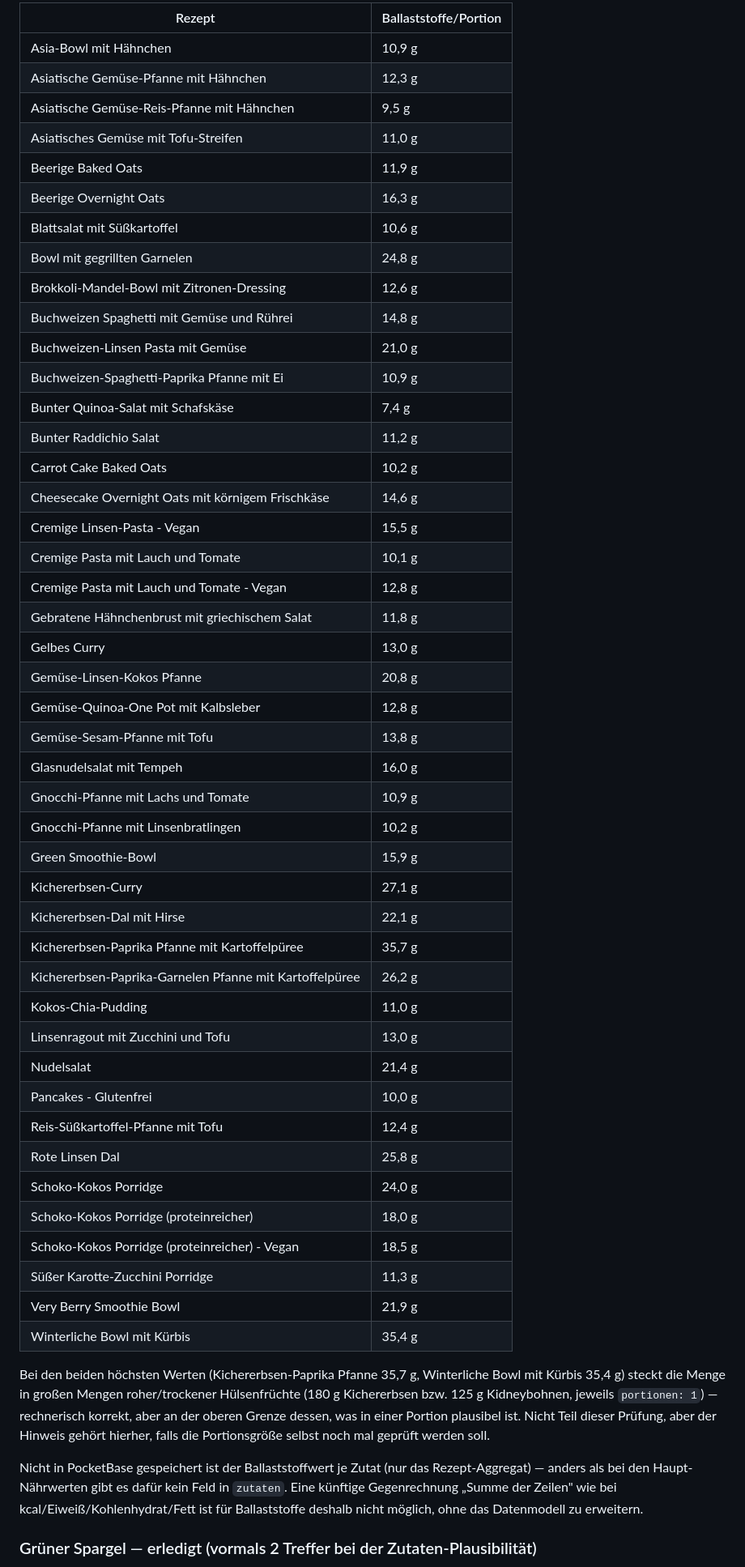
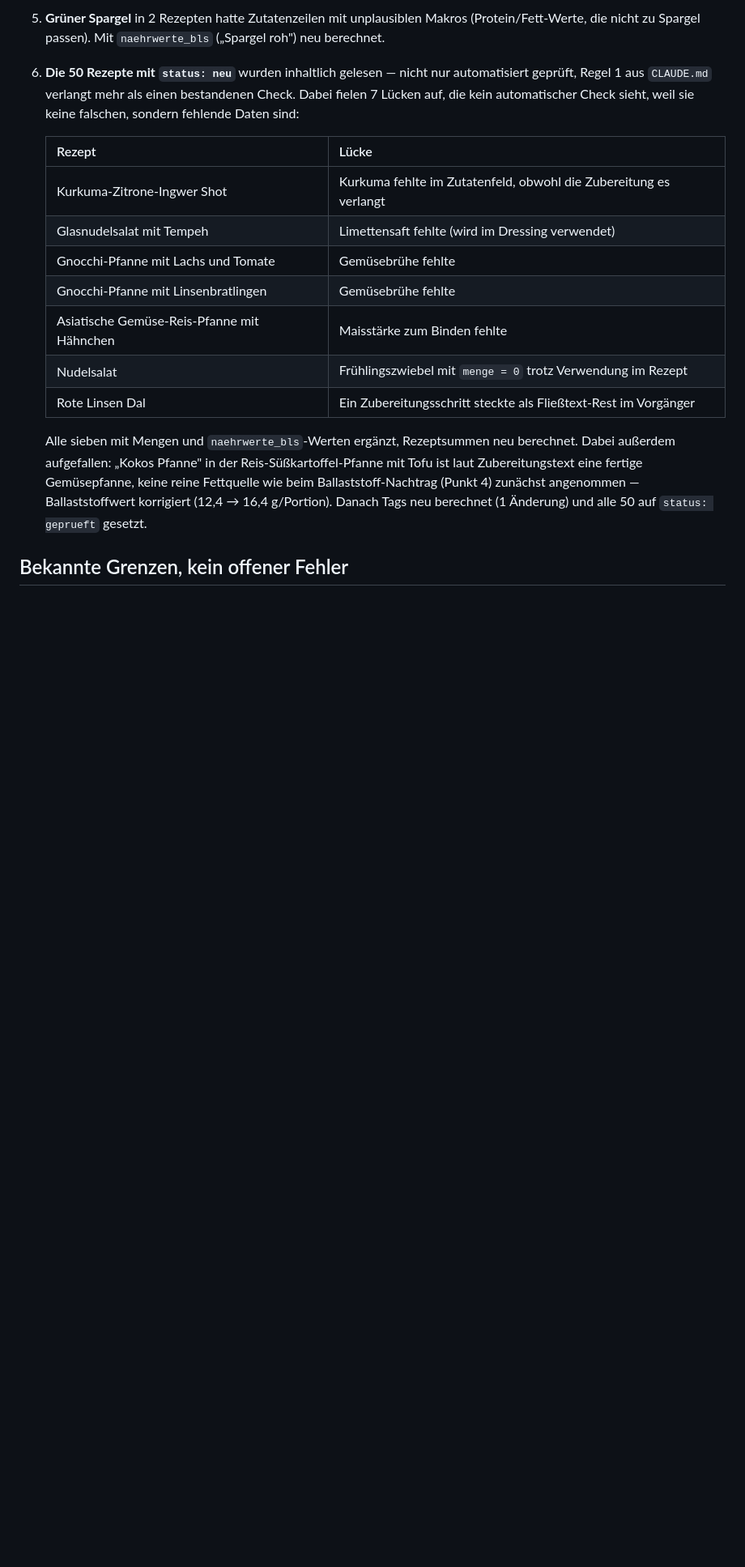
Before and after one commit to ViaAscensus/ascensus-homepage, a Markdown page: tools/PRUEFBERICHT-REZEPTE.md, the part around one of its changes. Shown at 81% size. Rendered like a GitHub page; folded sections open; blank space fills up the shorter version.

```diff
--- a/tools/PRUEFBERICHT-REZEPTE.md
+++ b/tools/PRUEFBERICHT-REZEPTE.md
@@ -55,63 +55,30 @@ werden.
 
-| Rezept | Ballaststoffe/Portion |
-|---|---|
-| Asia-Bowl mit Hähnchen | 10,9 g |
-| Asiatische Gemüse-Pfanne mit Hähnchen | 12,3 g |
-| Asiatische Gemüse-Reis-Pfanne mit Hähnchen | 9,5 g |
-| Asiatisches Gemüse mit Tofu-Streifen | 11,0 g |
-| Beerige Baked Oats | 11,9 g |
-| Beerige Overnight Oats | 16,3 g |
-| Blattsalat mit Süßkartoffel | 10,6 g |
-| Bowl mit gegrillten Garnelen | 24,8 g |
-| Brokkoli-Mandel-Bowl mit Zitronen-Dressing | 12,6 g |
-| Buchweizen Spaghetti mit Gemüse und Rührei | 14,8 g |
-| Buchweizen-Linsen Pasta mit Gemüse | 21,0 g |
-| Buchweizen-Spaghetti-Paprika Pfanne mit Ei | 10,9 g |
-| Bunter Quinoa-Salat mit Schafskäse | 7,4 g |
-| Bunter Raddichio Salat | 11,2 g |
-| Carrot Cake Baked Oats | 10,2 g |
-| Cheesecake Overnight Oats mit körnigem Frischkäse | 14,6 g |
-| Cremige Linsen-Pasta - Vegan | 15,5 g |
-| Cremige Pasta mit Lauch und Tomate | 10,1 g |
-| Cremige Pasta mit Lauch und Tomate - Vegan | 12,8 g |
-| Gebratene Hähnchenbrust mit griechischem Salat | 11,8 g |
-| Gelbes Curry | 13,0 g |
-| Gemüse-Linsen-Kokos Pfanne | 20,8 g |
-| Gemüse-Quinoa-One Pot mit Kalbsleber | 12,8 g |
-| Gemüse-Sesam-Pfanne mit Tofu | 13,8 g |
-| Glasnudelsalat mit Tempeh | 16,0 g |
-| Gnocchi-Pfanne mit Lachs und Tomate | 10,9 g |
-| Gnocchi-Pfanne mit Linsenbratlingen | 10,2 g |
-| Green Smoothie-Bowl | 15,9 g |
-| Kichererbsen-Curry | 27,1 g |
-| Kichererbsen-Dal mit Hirse | 22,1 g |
-| Kichererbsen-Paprika Pfanne mit Kartoffelpüree | 35,7 g |
-| Kichererbsen-Paprika-Garnelen Pfanne mit Kartoffelpüree | 26,2 g |
-| Kokos-Chia-Pudding | 11,0 g |
-| Linsenragout mit Zucchini und Tofu | 13,0 g |
-| Nudelsalat | 21,4 g |
-| Pancakes - Glutenfrei | 10,0 g |
-| Reis-Süßkartoffel-Pfanne mit Tofu | 12,4 g |
-| Rote Linsen Dal | 25,8 g |
-| Schoko-Kokos Porridge | 24,0 g |
-| Schoko-Kokos Porridge (proteinreicher) | 18,0 g |
-| Schoko-Kokos Porridge (proteinreicher) - Vegan | 18,5 g |
-| Süßer Karotte-Zucchini Porridge | 11,3 g |
-| Very Berry Smoothie Bowl | 21,9 g |
-| Winterliche Bowl mit Kürbis | 35,4 g |
+5. **Grüner Spargel** in 2 Rezepten hatte Zutatenzeilen mit unplausiblen Makros
+   (Protein/Fett-Werte, die nicht zu Spargel passen). Mit `naehrwerte_bls`
+   („Spargel roh") neu berechnet.
 
-</details>
+6. **Die 50 Rezepte mit `status: neu`** wurden inhaltlich gelesen — nicht nur
+   automatisiert geprüft, Regel 1 aus `CLAUDE.md` verlangt mehr als einen
+   bestandenen Check. Dabei fielen 7 Lücken auf, die kein automatischer Check
+   sieht, weil sie keine falschen, sondern fehlende Daten sind:
 
-Bei den beiden höchsten Werten (Kichererbsen-Paprika Pfanne 35,7 g, Winterliche Bowl mit
-Kürbis 35,4 g) steckt die Menge in großen Mengen roher/trockener Hülsenfrüchte (180 g
-Kichererbsen bzw. 125 g Kidneybohnen, jeweils `portionen: 1`) — rechnerisch korrekt, aber an
-der oberen Grenze dessen, was in einer Portion plausibel ist. Nicht Teil dieser Prüfung, aber
-der Hinweis gehört hierher, falls die Portionsgröße selbst noch mal geprüft werden soll.
+   | Rezept | Lücke |
+   |---|---|
+   | Kurkuma-Zitrone-Ingwer Shot | Kurkuma fehlte im Zutatenfeld, obwohl die Zubereitung es verlangt |
+   | Glasnudelsalat mit Tempeh | Limettensaft fehlte (wird im Dressing verwendet) |
+   | Gnocchi-Pfanne mit Lachs und Tomate | Gemüsebrühe fehlte |
+   | Gnocchi-Pfanne mit Linsenbratlingen | Gemüsebrühe fehlte |
+   | Asiatische Gemüse-Reis-Pfanne mit Hähnchen | Maisstärke zum Binden fehlte |
+   | Nudelsalat | Frühlingszwiebel mit `menge = 0` trotz Verwendung im Rezept |
+   | Rote Linsen Dal | Ein Zubereitungsschritt steckte als Fließtext-Rest im Vorgänger |
 
-Nicht in PocketBase gespeichert ist der Ballaststoffwert je Zutat (nur das Rezept-Aggregat) —
-anders als bei den Haupt-Nährwerten gibt es dafür kein Feld in `zutaten`. Eine künftige
-Gegenrechnung „Summe der Zeilen" wie bei kcal/Eiweiß/Kohlenhydrat/Fett ist für Ballaststoffe
-deshalb nicht möglich, ohne das Datenmodell zu erweitern.
+   Alle sieben mit Mengen und `naehrwerte_bls`-Werten ergänzt, Rezeptsummen neu
+   berechnet. Dabei außerdem aufgefallen: „Kokos Pfanne" in der
+   Reis-Süßkartoffel-Pfanne mit Tofu ist laut Zubereitungstext eine fertige
+   Gemüsepfanne, keine reine Fettquelle wie beim Ballaststoff-Nachtrag (Punkt 4)
+   zunächst angenommen — Ballaststoffwert korrigiert (12,4 → 16,4 g/Portion).
+   Danach Tags neu berechnet (1 Änderung) und alle 50 auf `status: geprueft`
+   gesetzt.
 
-### Grüner Spargel — erledigt (vormals 2 Treffer bei der Zutaten-Plausibilität)
+## Bekannte Grenzen, kein offener Fehler
 
```
Also changed, not shown: other parts of tools/PRUEFBERICHT-REZEPTE.md (+61 -85 lines).
